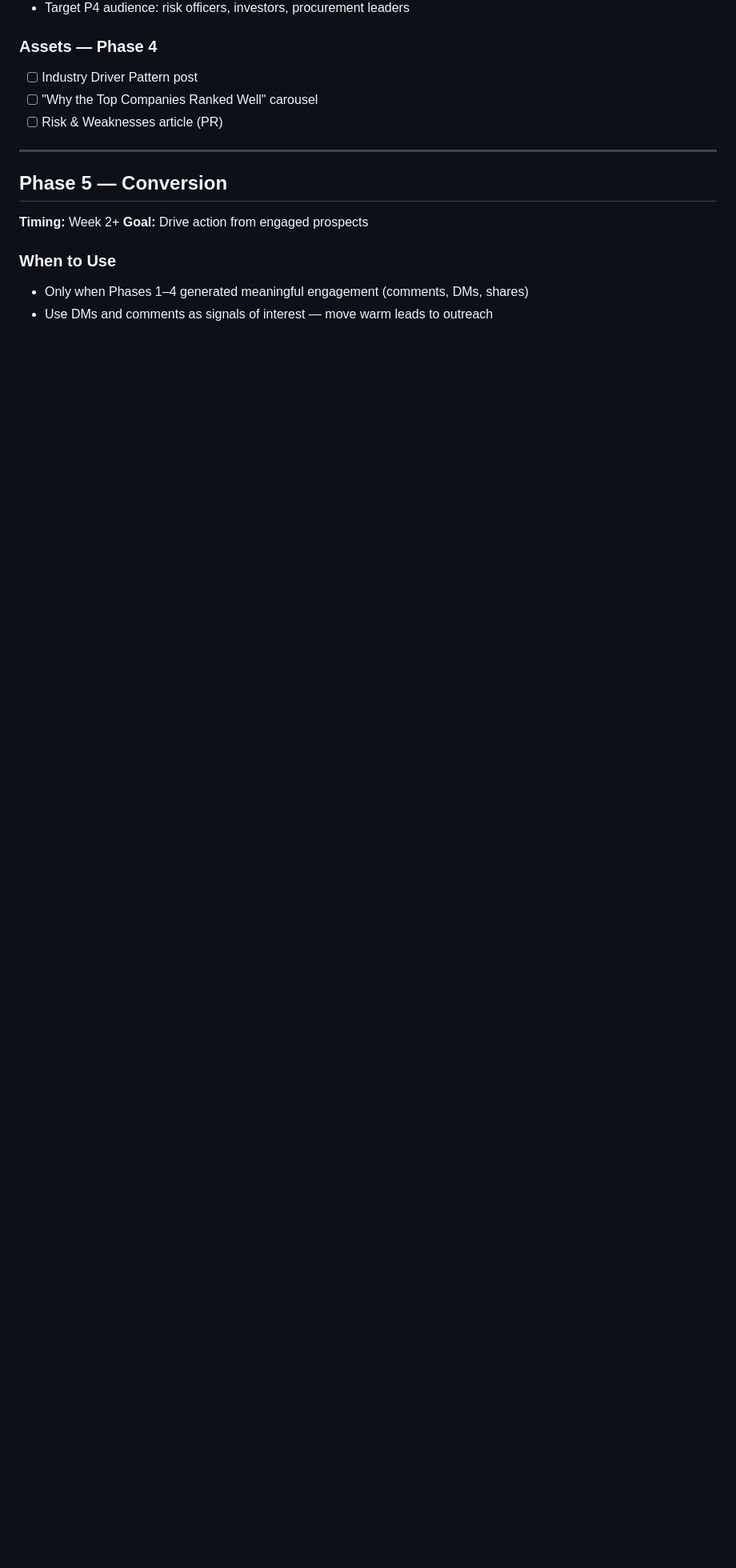
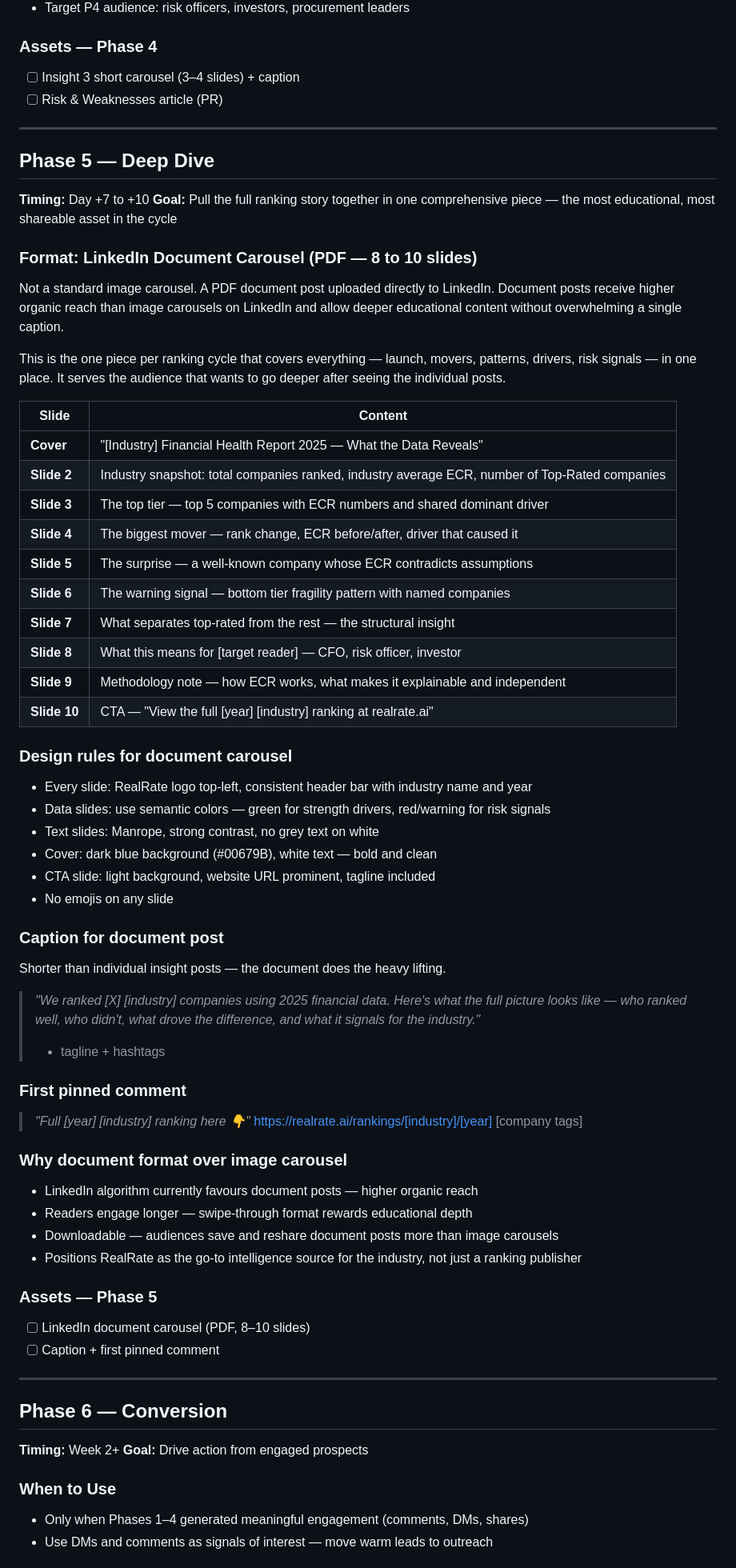
Before and after one commit to realrate/Claude, a Markdown page: SOP/ranking-publication-protocol.md, the part around one of its changes. Shown at 80% size. Rendered like a GitHub page; blank space fills up the shorter version.

```diff
--- a/SOP/ranking-publication-protocol.md
+++ b/SOP/ranking-publication-protocol.md
@@ -233,13 +272,67 @@ Identify the dominant ECR driver across the top tier of the ranking. This is the
 - Target P4 audience: risk officers, investors, procurement leaders
 
 ### Assets — Phase 4
-- [ ] Industry Driver Pattern post
-- [ ] "Why the Top Companies Ranked Well" carousel
+- [ ] Insight 3 short carousel (3–4 slides) + caption
 - [ ] Risk & Weaknesses article (PR)
 
 ---
 
-## Phase 5 — Conversion
+## Phase 5 — Deep Dive
+
+**Timing:** Day +7 to +10
+**Goal:** Pull the full ranking story together in one comprehensive piece — the most educational, most shareable asset in the cycle
+
+### Format: LinkedIn Document Carousel (PDF — 8 to 10 slides)
+
+Not a standard image carousel. A PDF document post uploaded directly to LinkedIn. Document posts receive higher organic reach than image carousels on LinkedIn and allow deeper educational content without overwhelming a single caption.
+
+This is the one piece per ranking cycle that covers everything — launch, movers, patterns, drivers, risk signals — in one place. It serves the audience that wants to go deeper after seeing the individual posts.
+
+| Slide | Content |
+|---|---|
+| **Cover** | "[Industry] Financial Health Report 2025 — What the Data Reveals" |
+| **Slide 2** | Industry snapshot: total companies ranked, industry average ECR, number of Top-Rated companies |
+| **Slide 3** | The top tier — top 5 companies with ECR numbers and shared dominant driver |
+| **Slide 4** | The biggest mover — rank change, ECR before/after, driver that caused it |
+| **Slide 5** | The surprise — a well-known company whose ECR contradicts assumptions |
+| **Slide 6** | The warning signal — bottom tier fragility pattern with named companies |
+| **Slide 7** | What separates top-rated from the rest — the structural insight |
+| **Slide 8** | What this means for [target reader] — CFO, risk officer, investor |
+| **Slide 9** | Methodology note — how ECR works, what makes it explainable and independent |
+| **Slide 10** | CTA — "View the full [year] [industry] ranking at realrate.ai" |
+
+### Design rules for document carousel
+- Every slide: RealRate logo top-left, consistent header bar with industry name and year
+- Data slides: use semantic colors — green for strength drivers, red/warning for risk signals
+- Text slides: Manrope, strong contrast, no grey text on white
+- Cover: dark blue background (#00679B), white text — bold and clean
+- CTA slide: light background, website URL prominent, tagline included
+- No emojis on any slide
+
+### Caption for document post
+Shorter than individual insight posts — the document does the heavy lifting.
+
+> *"We ranked [X] [industry] companies using 2025 financial data. Here's what the full picture looks like — who ranked well, who didn't, what drove the difference, and what it signals for the industry."*
+> + tagline + hashtags
+
+### First pinned comment
+> *"Full [year] [industry] ranking here 👇"*
+> https://realrate.ai/rankings/[industry]/[year]
+> [company tags]
+
+### Why document format over image carousel
+- LinkedIn algorithm currently favours document posts — higher organic reach
+- Readers engage longer — swipe-through format rewards educational depth
+- Downloadable — audiences save and reshare document posts more than image carousels
+- Positions RealRate as the go-to intelligence source for the industry, not just a ranking publisher
+
+### Assets — Phase 5
+- [ ] LinkedIn document carousel (PDF, 8–10 slides)
+- [ ] Caption + first pinned comment
+
+---
+
+## Phase 6 — Conversion
 
 **Timing:** Week 2+
 **Goal:** Drive action from engaged prospects
```
Also changed, not shown: other parts of SOP/ranking-publication-protocol.md (+49 -10 lines).
